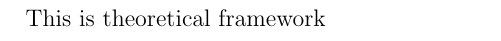
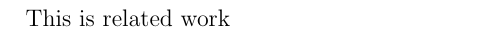
Before and after one commit to Jaddori/BScPCG, a LaTeX thesis (LaTeX/thesis.tex, which reads LaTeX/related_work.tex): part of page 8 of 14, cut so that both start at the same text. Compiled offline with pdfLaTeX.

Commit message:
LaTeX - Changed content of related work to reflect its title

```diff
--- a/LaTeX/related_work.tex
+++ b/LaTeX/related_work.tex
@@ -1,2 +1,2 @@
-\section{Theoretical Framework}
-This is theoretical framework
+\section{Related Work}
+This is related work
```
